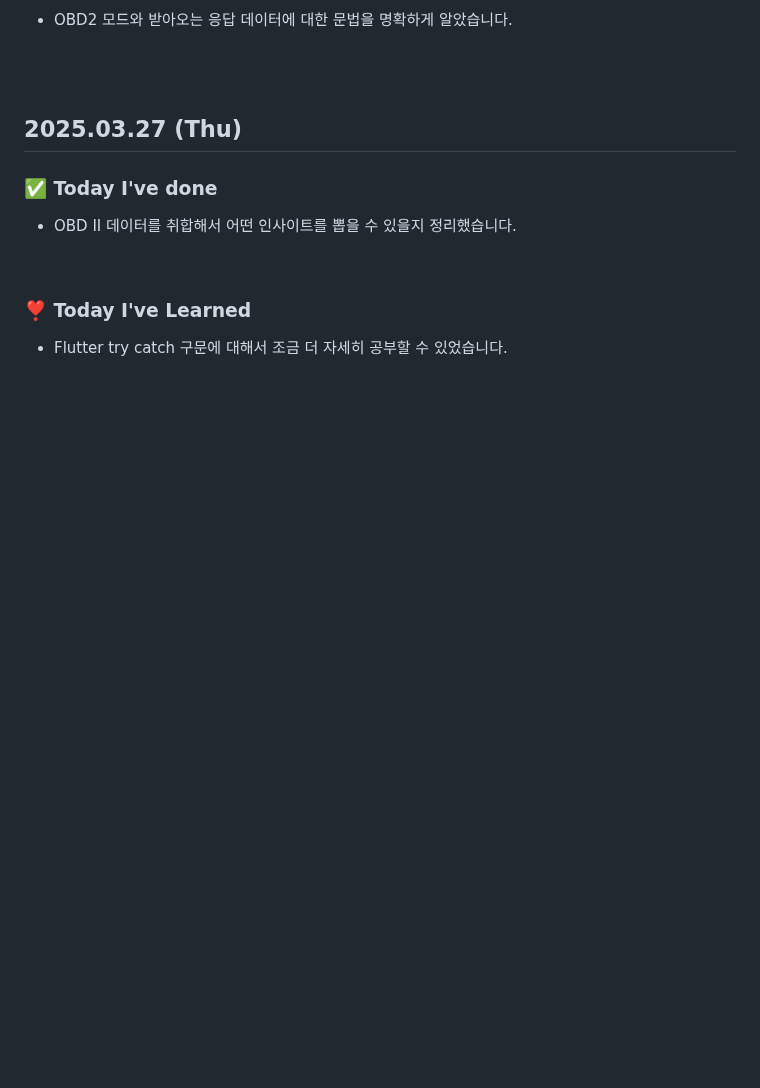
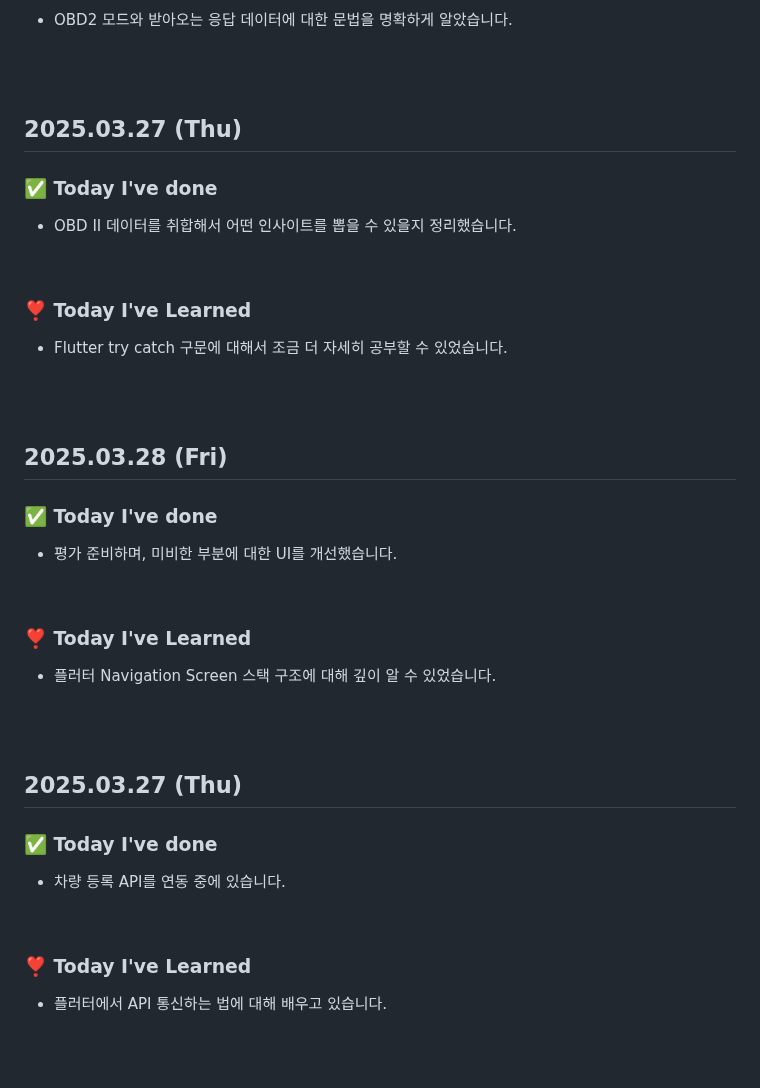
Before and after one commit to king0104/marimo, a Markdown page: TIL/김지훈/김지훈.md, the part around the change. Drawn GitHub-style; blank space fills up the shorter version.

```diff
--- a/TIL/김지훈/김지훈.md
+++ b/TIL/김지훈/김지훈.md
@@ -328,3 +328,33 @@
 
 <br>
 <br>
+
+## 2025.03.28 (Fri)
+
+### ✅ Today I've done
+
+- 평가 준비하며, 미비한 부분에 대한 UI를 개선했습니다.
+
+<br>
+
+### ❣️ Today I've Learned
+
+- 플러터 Navigation Screen 스택 구조에 대해 깊이 알 수 있었습니다.
+
+<br>
+<br>
+
+## 2025.03.27 (Thu)
+
+### ✅ Today I've done
+
+- 차량 등록 API를 연동 중에 있습니다.
+
+<br>
+
+### ❣️ Today I've Learned
+
+- 플러터에서 API 통신하는 법에 대해 배우고 있습니다.
+
+<br>
+<br>
```
